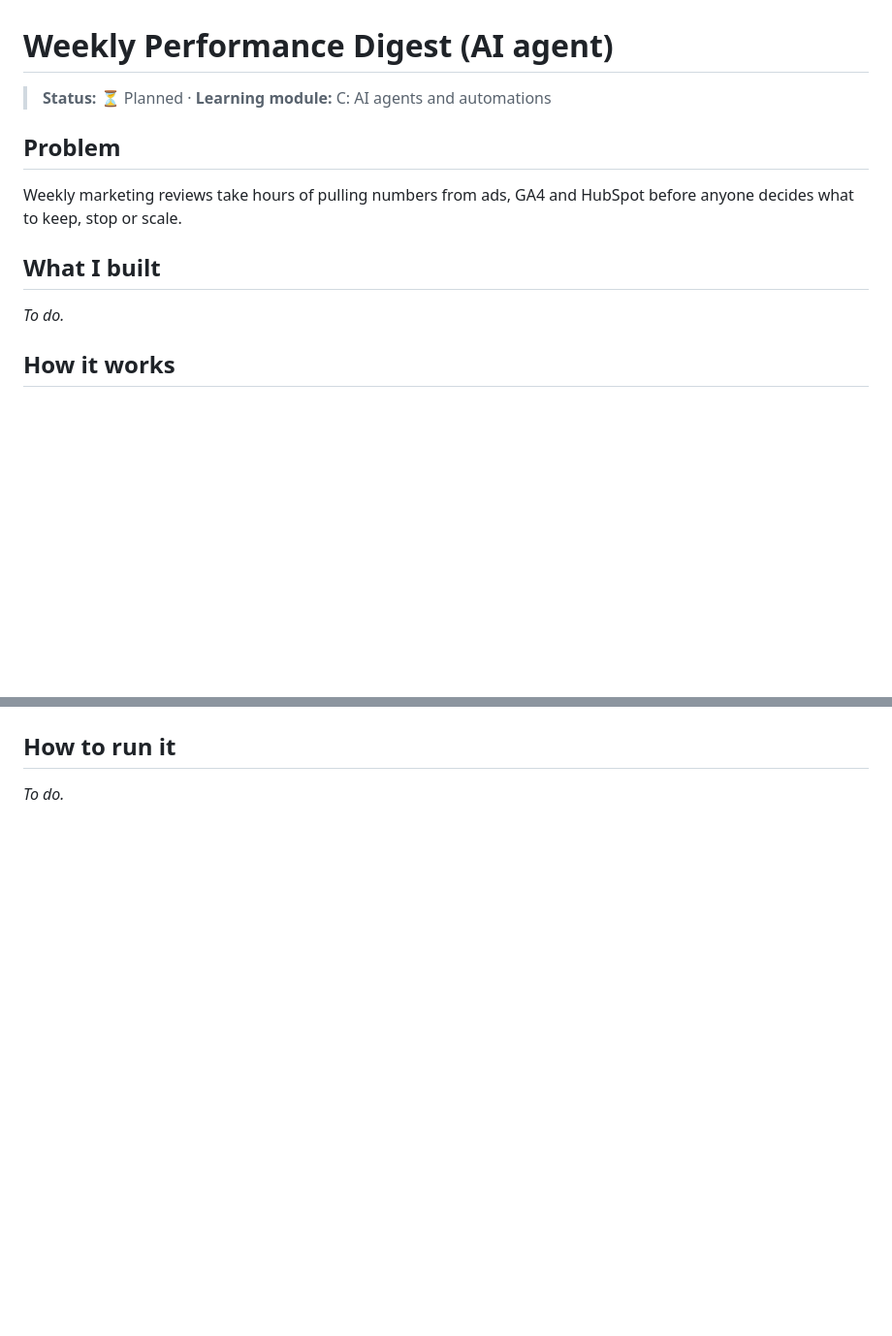
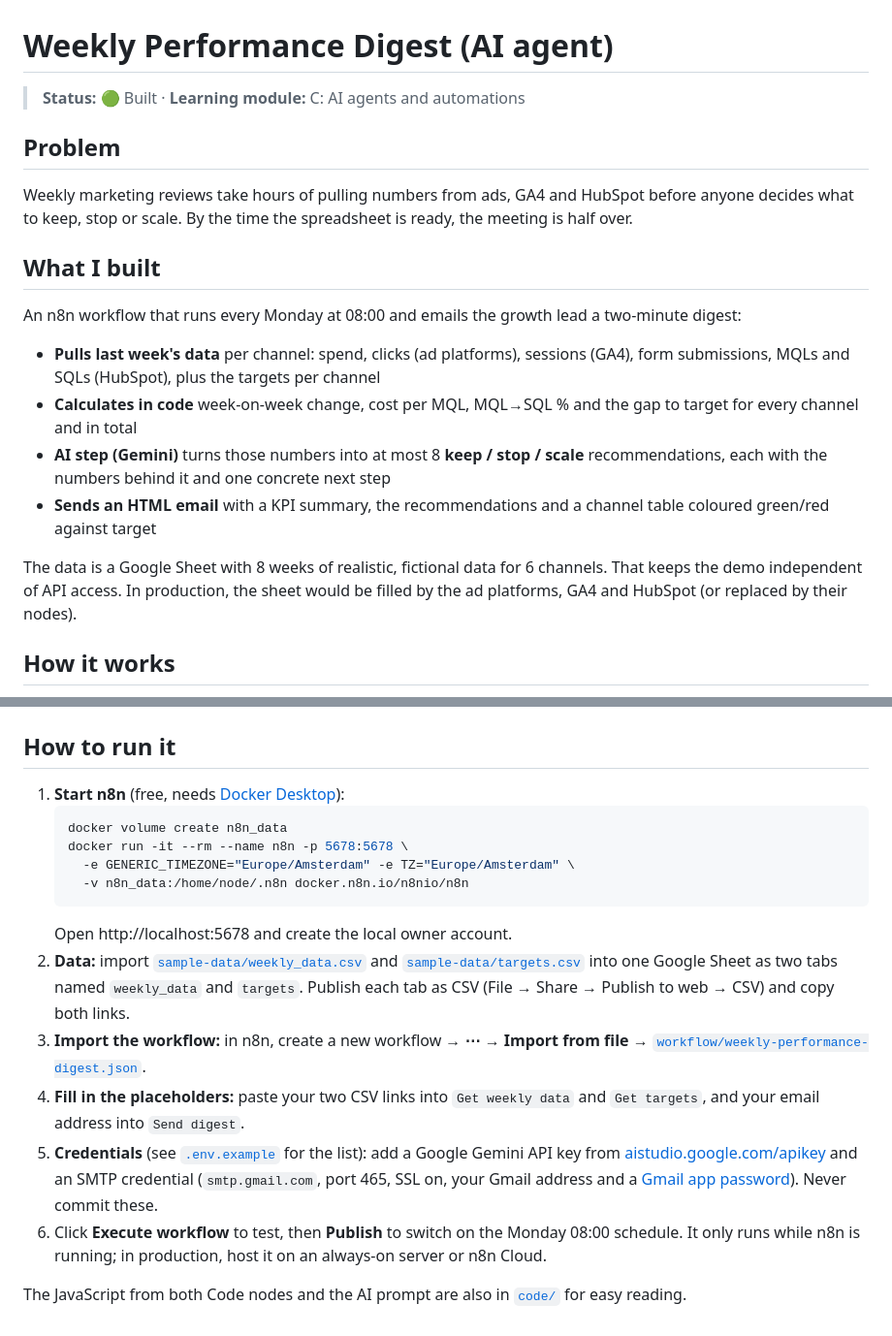
Before and after one commit to chipkoele/portfolio, a Markdown page: projects/weekly-performance-digest/README.md, 2 parts joined by grey strips. Shown at 97% size. Rendered like a GitHub page; blank space fills up the shorter version.

````diff
--- a/projects/weekly-performance-digest/README.md
+++ b/projects/weekly-performance-digest/README.md
@@ -1,11 +1,18 @@
 # Weekly Performance Digest (AI agent)
 
-> **Status:** ⏳ Planned · **Learning module:** C: AI agents and automations
+> **Status:** 🟢 Built · **Learning module:** C: AI agents and automations
 
 ## Problem
-Weekly marketing reviews take hours of pulling numbers from ads, GA4 and HubSpot before anyone decides what to keep, stop or scale.
+Weekly marketing reviews take hours of pulling numbers from ads, GA4 and HubSpot before anyone decides what to keep, stop or scale. By the time the spreadsheet is ready, the meeting is half over.
 
 ## What I built
-_To do._
+An n8n workflow that runs every Monday at 08:00 and emails the growth lead a two-minute digest:
+
+- **Pulls last week's data** per channel: spend, clicks (ad platforms), sessions (GA4), form submissions, MQLs and SQLs (HubSpot), plus the targets per channel
+- **Calculates in code** week-on-week change, cost per MQL, MQL→SQL % and the gap to target for every channel and in total
+- **AI step (Gemini)** turns those numbers into at most 8 **keep / stop / scale** recommendations, each with the numbers behind it and one concrete next step
+- **Sends an HTML email** with a KPI summary, the recommendations and a channel table coloured green/red against target
+
+The data is a Google Sheet with 8 weeks of realistic, fictional data for 6 channels. That keeps the demo independent of API access. In production, the sheet would be filled by the ad platforms, GA4 and HubSpot (or replaced by their nodes).
 
 ## How it works
@@ -24,3 +57,17 @@ _To do._
 
 ## How to run it
-_To do._
+1. **Start n8n** (free, needs [Docker Desktop](https://www.docker.com/products/docker-desktop/)):
+   ```bash
+   docker volume create n8n_data
+   docker run -it --rm --name n8n -p 5678:5678 \
+     -e GENERIC_TIMEZONE="Europe/Amsterdam" -e TZ="Europe/Amsterdam" \
+     -v n8n_data:/home/node/.n8n docker.n8n.io/n8nio/n8n
+   ```
+   Open http://localhost:5678 and create the local owner account.
+2. **Data:** import [`sample-data/weekly_data.csv`](sample-data/weekly_data.csv) and [`sample-data/targets.csv`](sample-data/targets.csv) into one Google Sheet as two tabs named `weekly_data` and `targets`. Publish each tab as CSV (File → Share → Publish to web → CSV) and copy both links.
+3. **Import the workflow:** in n8n, create a new workflow → **⋯ → Import from file** → [`workflow/weekly-performance-digest.json`](workflow/weekly-performance-digest.json).
+4. **Fill in the placeholders:** paste your two CSV links into `Get weekly data` and `Get targets`, and your email address into `Send digest`.
+5. **Credentials** (see [`.env.example`](.env.example) for the list): add a Google Gemini API key from [aistudio.google.com/apikey](https://aistudio.google.com/apikey) and an SMTP credential (`smtp.gmail.com`, port 465, SSL on, your Gmail address and a [Gmail app password](https://myaccount.google.com/apppasswords)). Never commit these.
+6. Click **Execute workflow** to test, then **Publish** to switch on the Monday 08:00 schedule. It only runs while n8n is running; in production, host it on an always-on server or n8n Cloud.
+
+The JavaScript from both Code nodes and the AI prompt are also in [`code/`](code/) for easy reading.
````
Also changed, not shown: other parts of projects/weekly-performance-digest/README.md (+31 -5 lines), assets/weekly-performance-digest_email.png (added), 8 other files.
